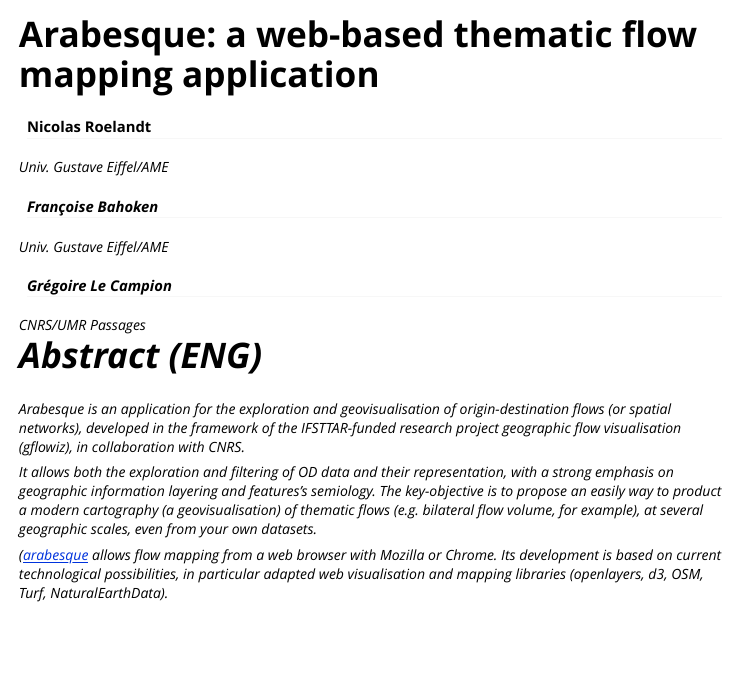
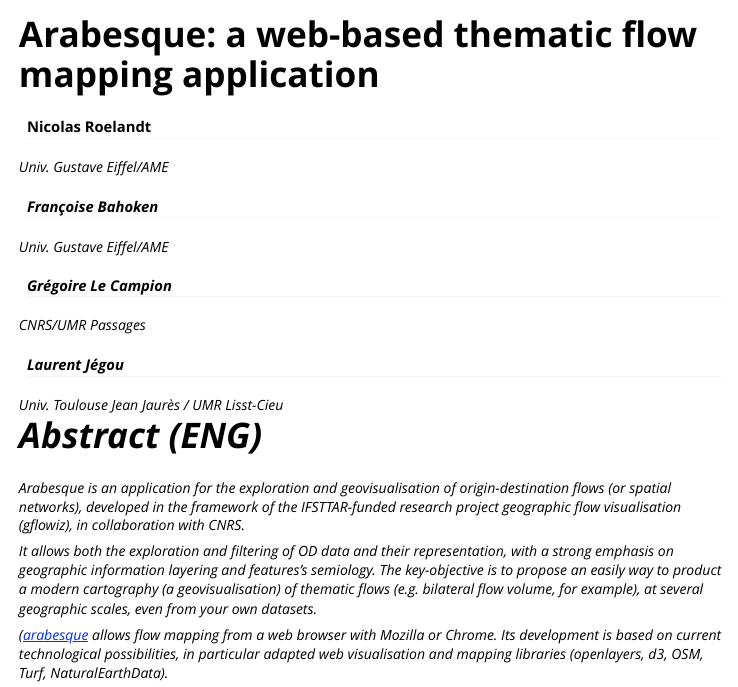
Before and after one commit to gflowiz/article_foss4g2021, an R Markdown document (vignettes/Abstract_FOSS4G.Rmd): the page in a window 1100 px wide, from its top. Rendered offline with R 4.5, knitr and Pandoc, with nearby package versions.

Commit message:
Ajout LJ

```diff
--- a/vignettes/Abstract_FOSS4G.Rmd
+++ b/vignettes/Abstract_FOSS4G.Rmd
@@ -12,6 +12,8 @@
   affiliation: Univ. Gustave Eiffel/AME
 - name: Grégoire Le Campion
   affiliation: CNRS/UMR Passages
+- name: Laurent Jégou
+  affiliation: Univ. Toulouse Jean Jaurès / UMR Lisst-Cieu
 
 
 ---
```
